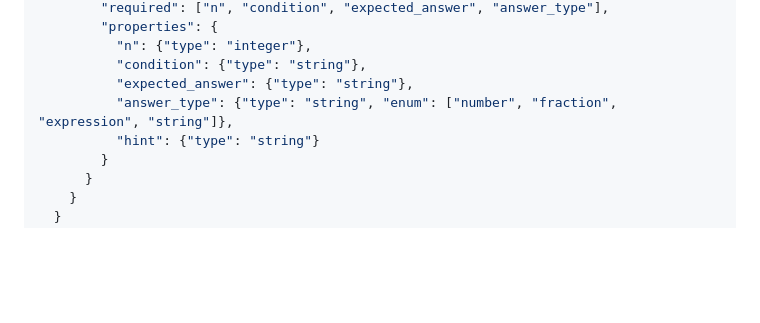
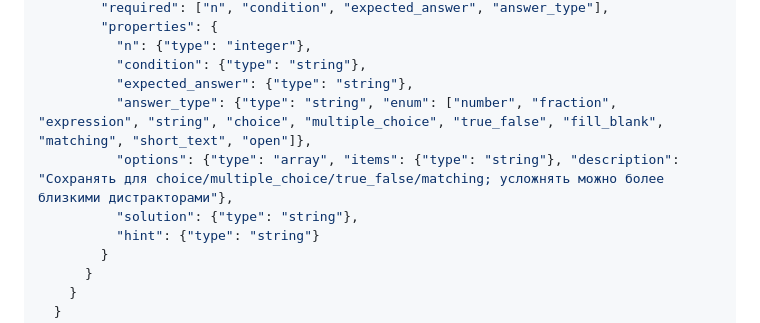
Before and after one commit to pavelneumoin/latex_ai, a Markdown page: cli/prompts/generate_harder.md, the part around the change. Rendered like a GitHub page; blank space fills up the shorter version.

```diff
--- a/cli/prompts/generate_harder.md
+++ b/cli/prompts/generate_harder.md
@@ -65,7 +65,9 @@
           "n": {"type": "integer"},
           "condition": {"type": "string"},
           "expected_answer": {"type": "string"},
-          "answer_type": {"type": "string", "enum": ["number", "fraction", "expression", "string"]},
+          "answer_type": {"type": "string", "enum": ["number", "fraction", "expression", "string", "choice", "multiple_choice", "true_false", "fill_blank", "matching", "short_text", "open"]},
+          "options": {"type": "array", "items": {"type": "string"}, "description": "Сохранять для choice/multiple_choice/true_false/matching; усложнять можно более близкими дистракторами"},
+          "solution": {"type": "string"},
           "hint": {"type": "string"}
         }
       }
```
Also changed, not shown: cli/prompts/generate_from_material.md (+2 -1 lines), cli/prompts/generate_more_variants.md (+5 -3 lines).
